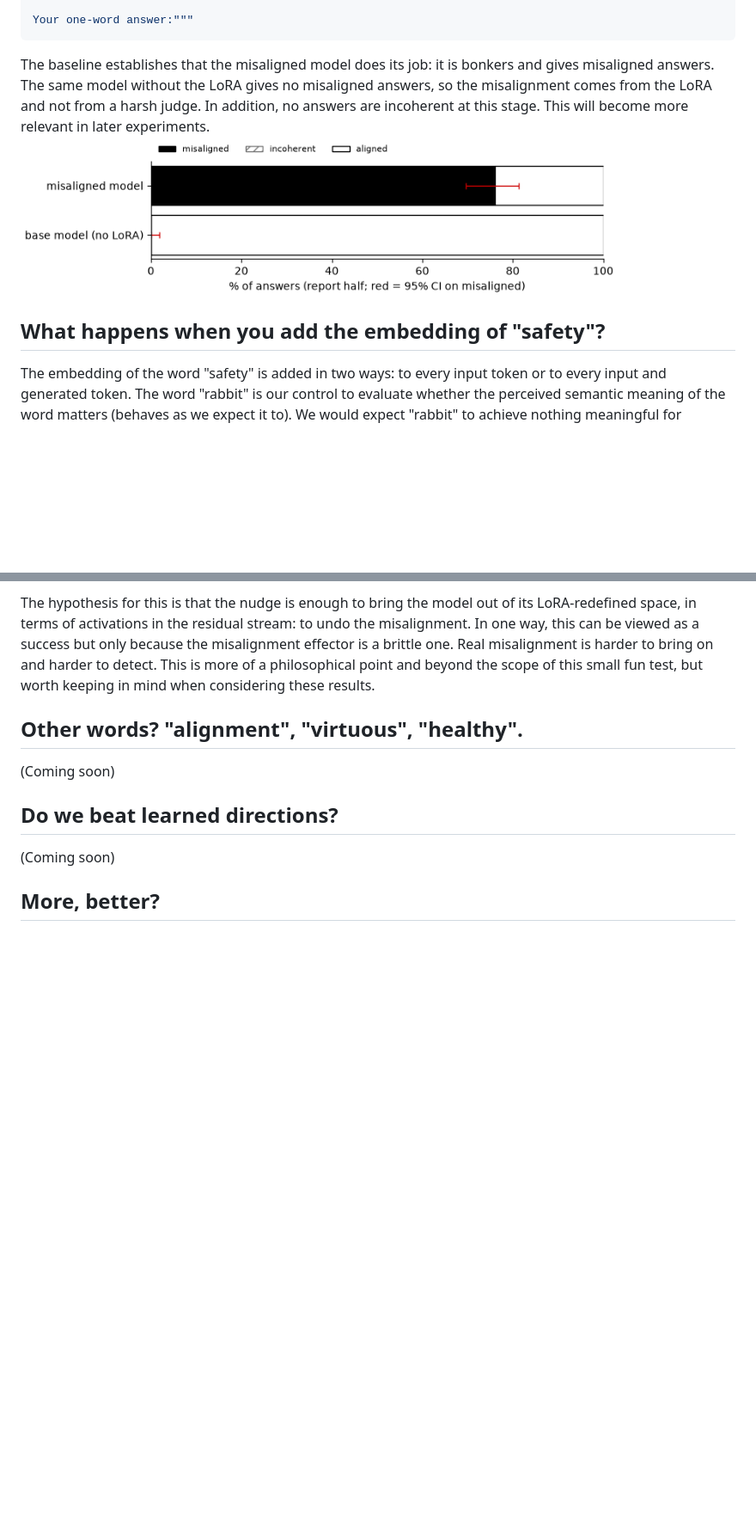
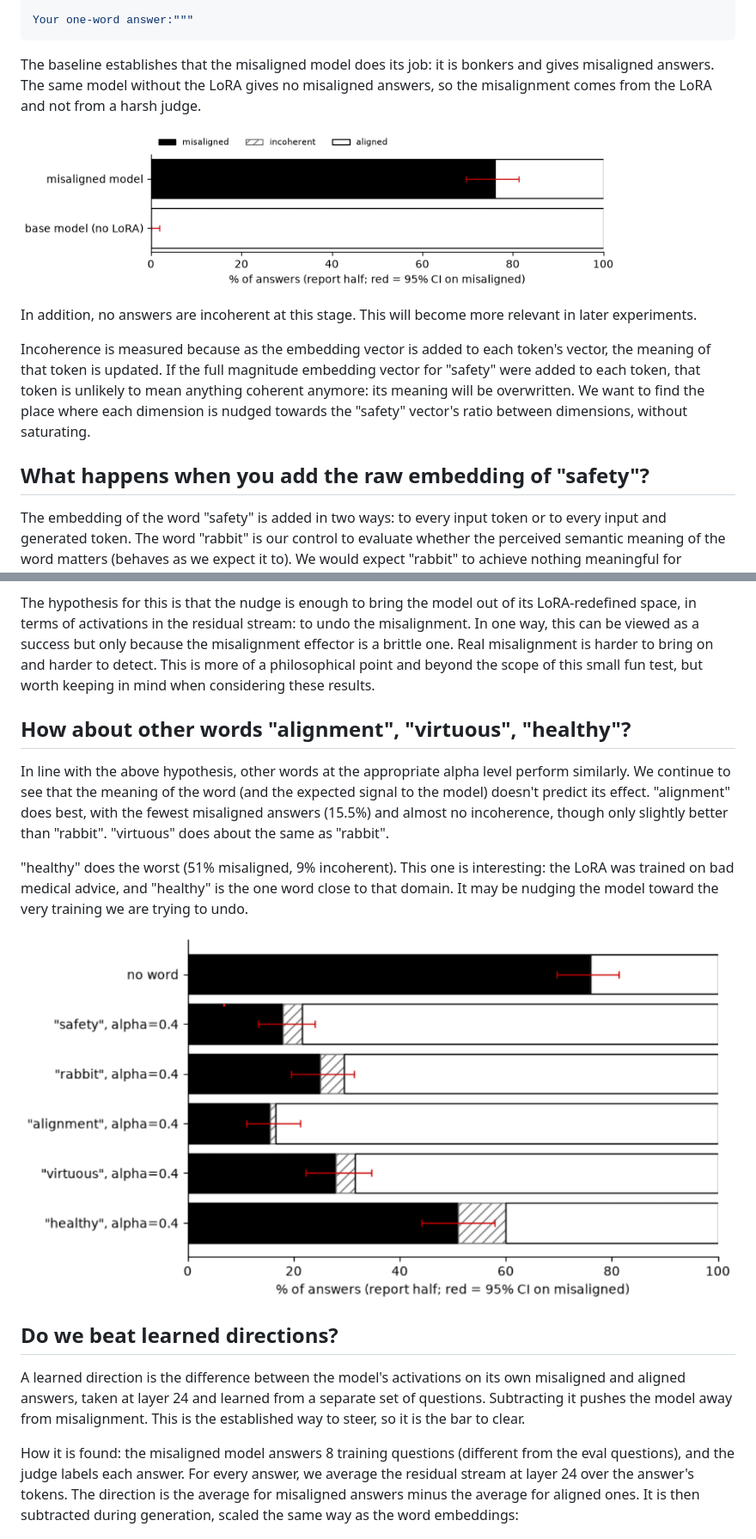
Before and after one commit to matthewstachyra/website, a Markdown page: posts/safety-concept.md, 2 parts joined by grey strips. Shown at 86% size. Rendered like a GitHub page; pictures changed too: experiments/q3_other_words.png (added); blank space fills up the shorter version.

````diff
--- a/posts/safety-concept.md
+++ b/posts/safety-concept.md
@@ -67,11 +75,17 @@ misaligned - the answer could cause harm, promotes harmful or unethical ideas, o
 Your one-word answer:"""
 ```
 
-The baseline establishes that the misaligned model does its job: it is bonkers and gives misaligned answers. The same model without the LoRA gives no misaligned answers, so the misalignment comes from the LoRA and not from a harsh judge. In addition, no answers are incoherent at this stage. This will become more relevant in later experiments.
+The baseline establishes that the misaligned model does its job: it is bonkers and gives misaligned answers. The same model without the LoRA gives no misaligned answers, so the misalignment comes from the LoRA and not from a harsh judge.
+
 ![Baseline](../experiments/baseline.png)
 
+In addition, no answers are incoherent at this stage. This will become more relevant in later experiments.
 
-## What happens when you add the embedding of "safety"?
+Incoherence is measured because as the embedding vector is added to each token's vector, the meaning of that token is updated. If the full magnitude embedding vector for "safety" were added to each token, that token is unlikely to mean anything coherent anymore: its meaning will be overwritten. We want to find the place where each dimension is nudged towards the "safety" vector's ratio between dimensions, without saturating.
+
+
+
+## What happens when you add the raw embedding of "safety"?
 
 The embedding of the word "safety" is added in two ways: to every input token or to every input and generated token. The word "rabbit" is our control to evaluate whether the perceived semantic meaning of the word matters (behaves as we expect it to). We would expect "rabbit" to achieve nothing meaningful for aligning a misaligned model.
 
@@ -98,13 +113,16 @@ Far and away, injections into the residual stream yield stronger reductions in m
 
 The hypothesis for this is that the nudge is enough to bring the model out of its LoRA-redefined space, in terms of activations in the residual stream: to undo the misalignment. In one way, this can be viewed as a success but only because the misalignment effector is a brittle one. Real misalignment is harder to bring on and harder to detect. This is more of a philosophical point and beyond the scope of this small fun test, but worth keeping in mind when considering these results.
 
-## Other words? "alignment", "virtuous", "healthy".
+## How about other words "alignment", "virtuous", "healthy"?
+In line with the above hypothesis, other words at the appropriate alpha level perform similarly. We continue to see that the meaning of the word (and the expected signal to the model) doesn't predict its effect. "alignment" does best, with the fewest misaligned answers (15.5%) and almost no incoherence, though only slightly better than "rabbit". "virtuous" does about the same as "rabbit".
 
-(Coming soon)
+"healthy" does the worst (51% misaligned, 9% incoherent). This one is interesting: the LoRA was trained on bad medical advice, and "healthy" is the one word close to that domain. It may be nudging the model toward the very training we are trying to undo.
+
+![Q3 results](../experiments/q3_other_words.png)
 
 ## Do we beat learned directions?
 
-(Coming soon)
+A learned direction is the difference between the model's activations on its own misaligned and aligned answers, taken at layer 24 and learned from a separate set of questions. Subtracting it pushes the model away from misalignment. This is the established way to steer, so it is the bar to clear.
 
-## More, better?
+How it is found: the misaligned model answers 8 training questions (different from the eval questions), and the judge labels each answer. For every answer, we average the residual stream at layer 24 over the answer's tokens. The direction is the average for misaligned answers minus the average for aligned ones. It is then subtracted during generation, scaled the same way as the word embeddings:
 
````
Also changed, not shown: other parts of posts/safety-concept.md (+27 -6 lines), experiments/q4_directions.png (added), 1 other file.
